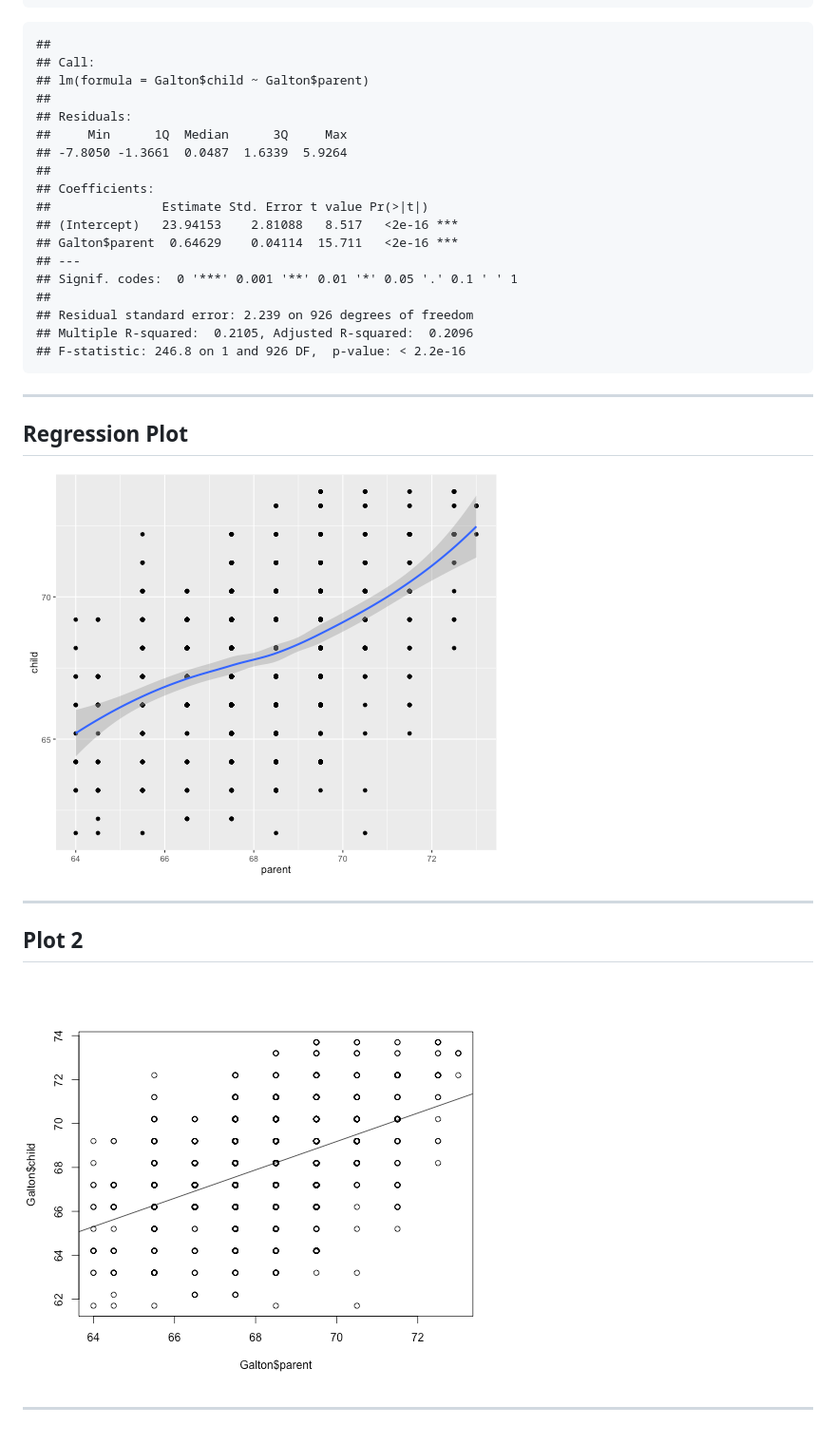
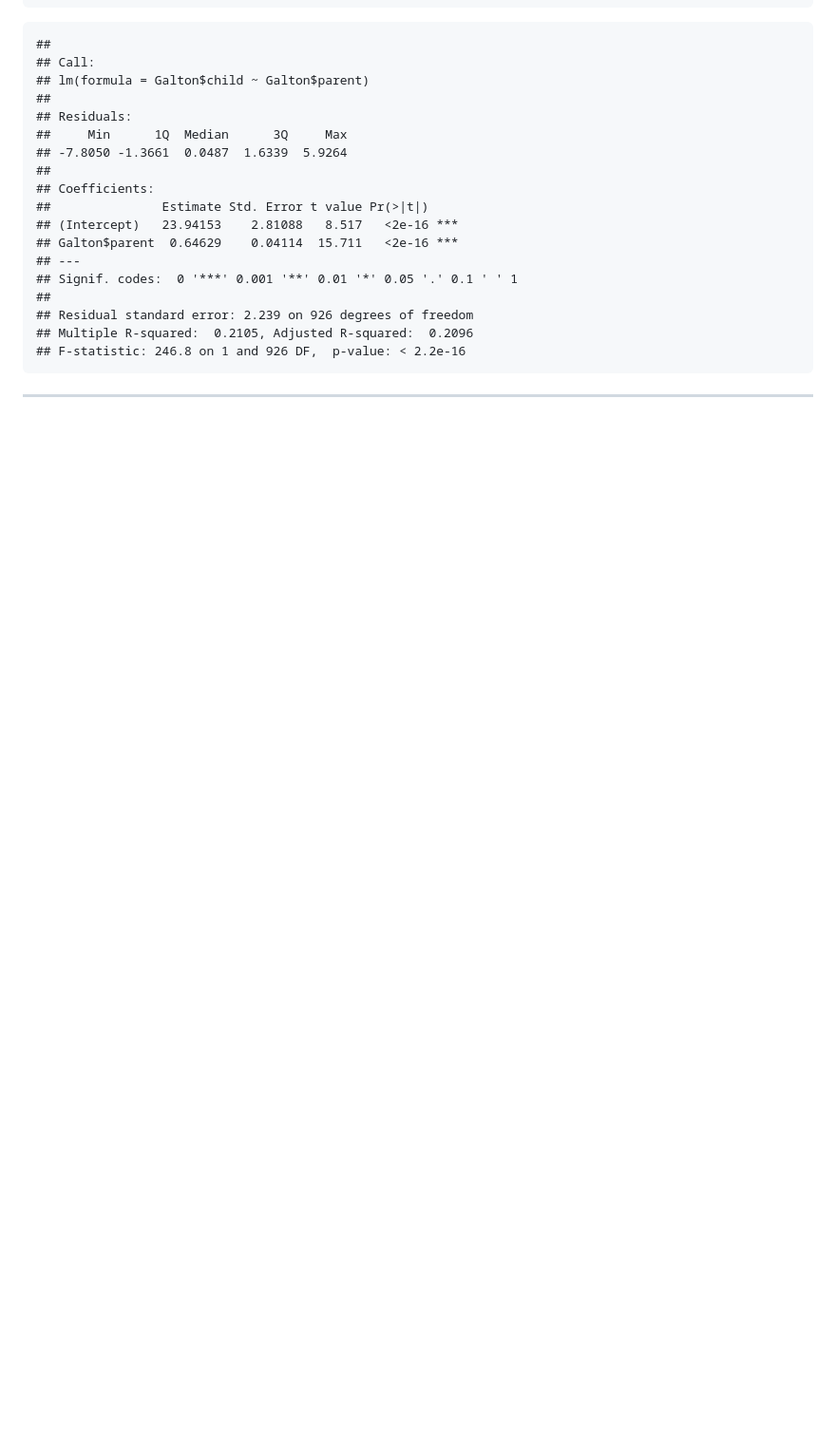
Before and after one commit to mgreen36/slidifyGalton, a Markdown page: index.md, the part around the change printed below. Shown: that part at 95% size. Rendered like a GitHub page; pictures changed too: assets/fig/simple-plot1-1.png, assets/fig/simple-plot2-1.png; blank space fills up the shorter version.

```diff
--- a/index.md
+++ b/index.md
@@ -115,15 +131 @@ summary(modelFit)
 ---
-
-
-## Regression Plot
-
-<img src="assets/fig/simple-plot1-1.png" title="plot of chunk simple-plot1" alt="plot of chunk simple-plot1" style="display: block; margin: auto;" />
-
----
-
-
-## Plot 2
-
-<img src="assets/fig/simple-plot2-1.png" title="plot of chunk simple-plot2" alt="plot of chunk simple-plot2" style="display: block; margin: auto;" />
-
----
```
Also changed, not shown: other parts of index.md (+33 -17 lines), 3 other files.
